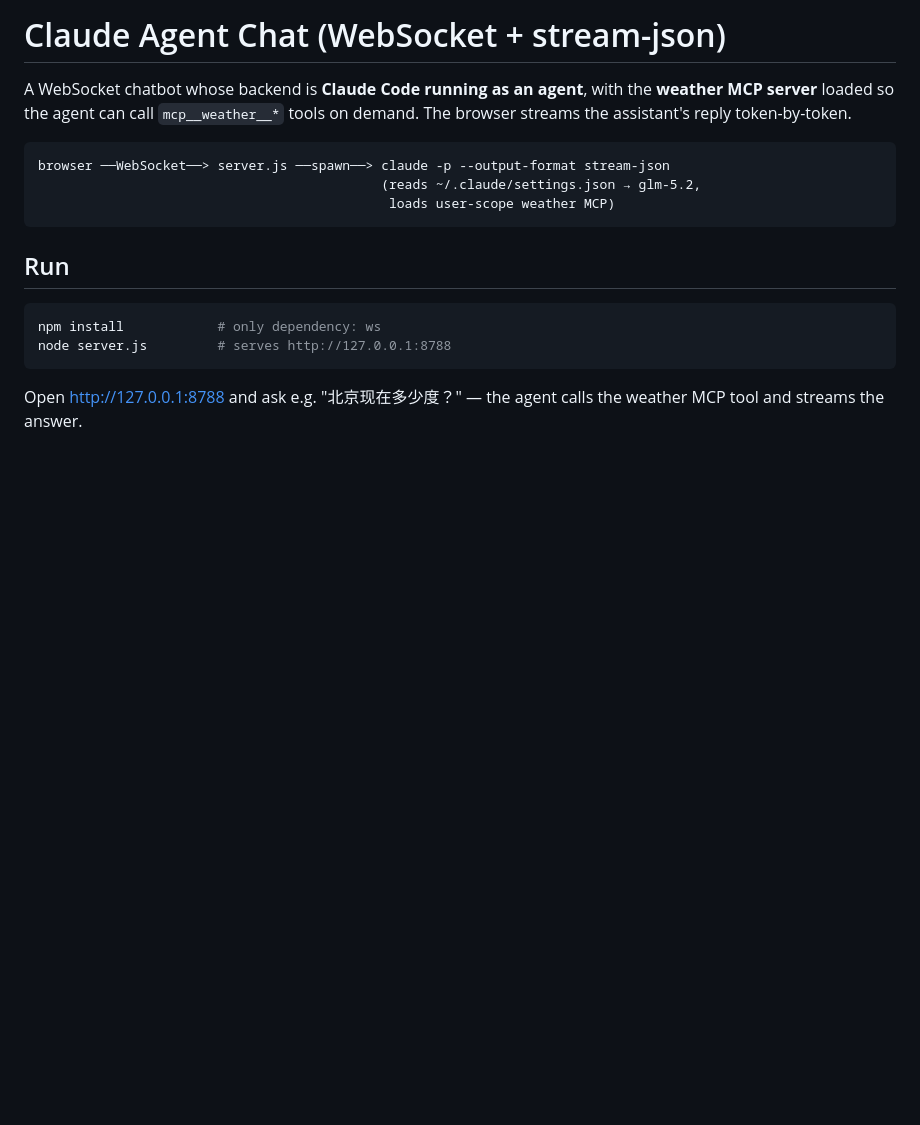
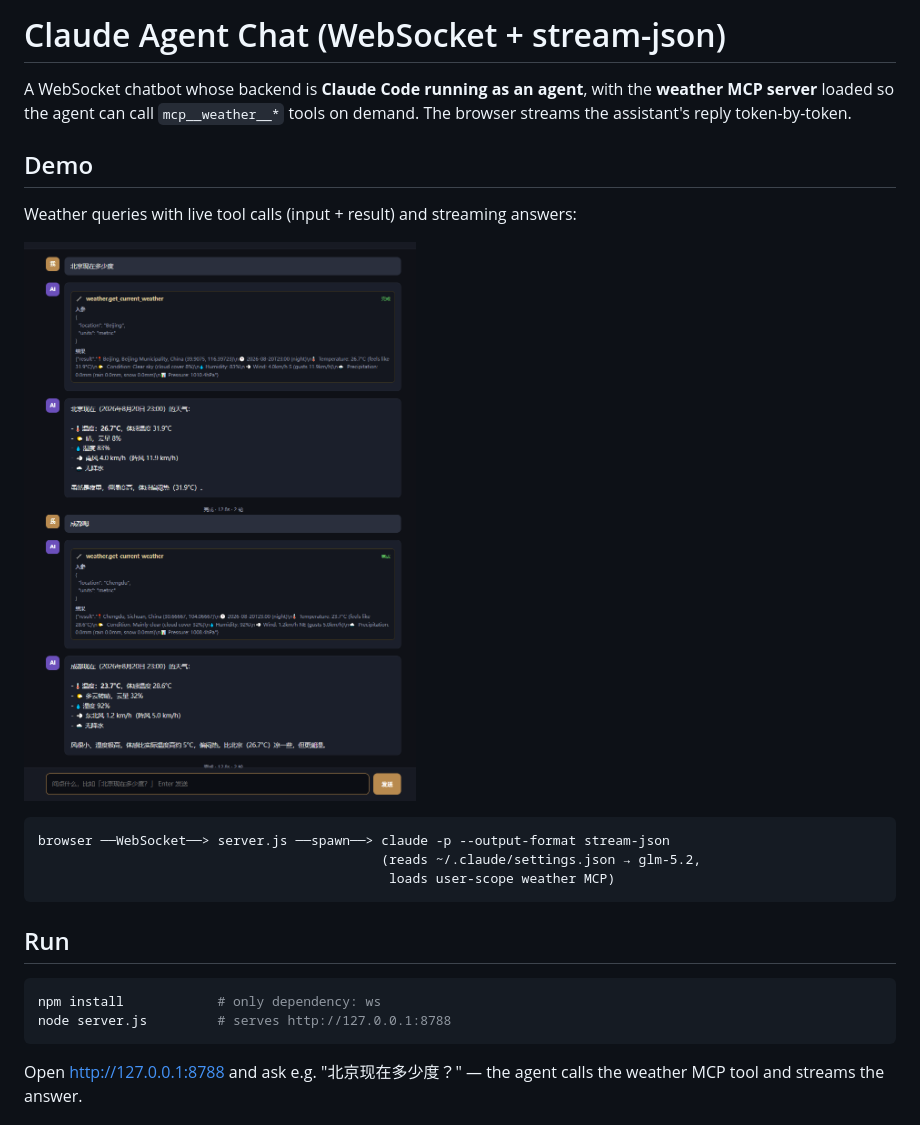
Before and after one commit to JayLi52/acp-chatbot, a Markdown page: README.md, the part around the change. Drawn GitHub-style; pictures changed too: docs/demo.png (added); blank space fills up the shorter version.

Commit message:
docs: add demo screenshot to README

````diff
--- a/README.md
+++ b/README.md
@@ -3,6 +3,12 @@
 A WebSocket chatbot whose backend is **Claude Code running as an agent**, with
 the **weather MCP server** loaded so the agent can call `mcp__weather__*` tools
 on demand. The browser streams the assistant's reply token-by-token.
+
+## Demo
+
+Weather queries with live tool calls (input + result) and streaming answers:
+
+![Demo: weather queries with live tool calls and streaming answers](docs/demo.png)
 
 ```
 browser ──WebSocket──> server.js ──spawn──> claude -p --output-format stream-json
````
